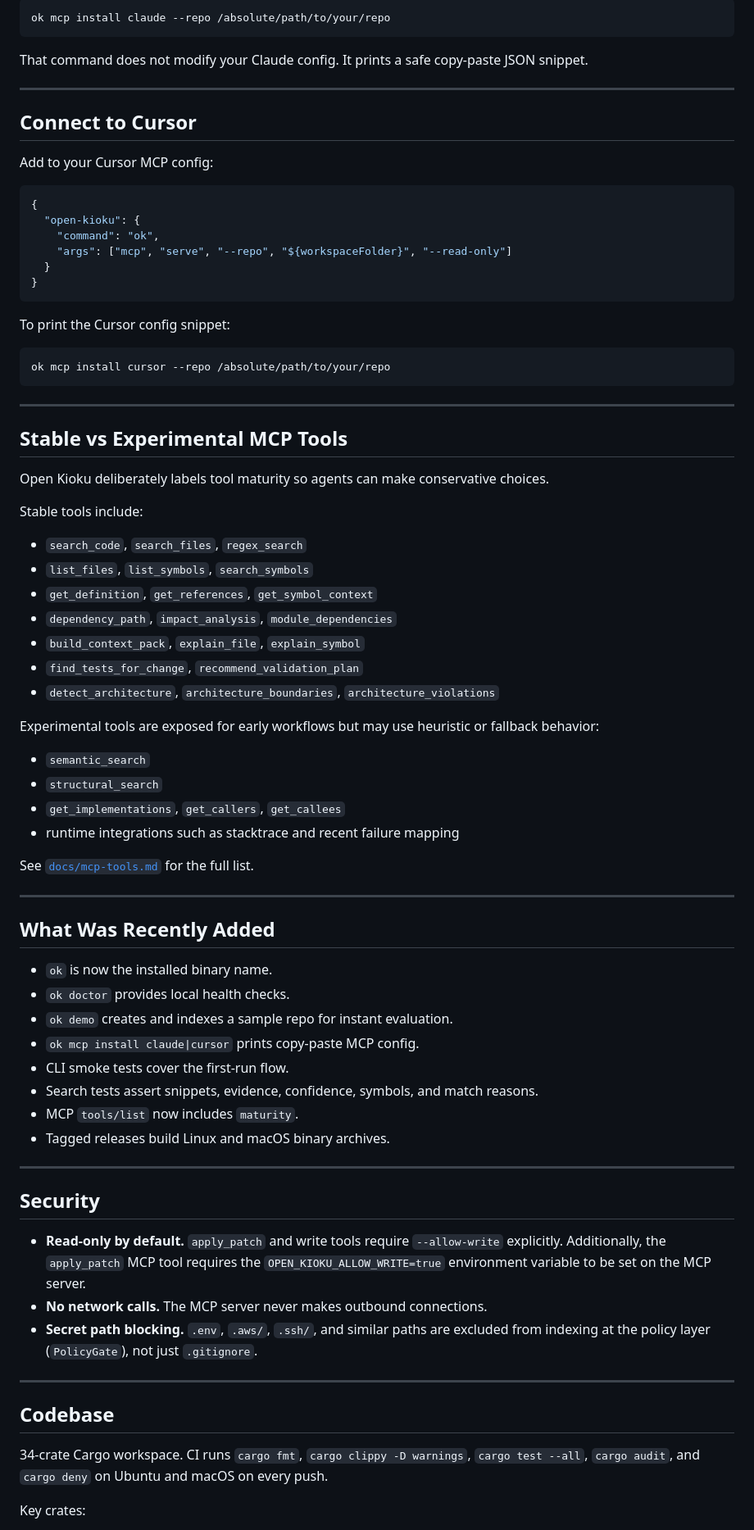
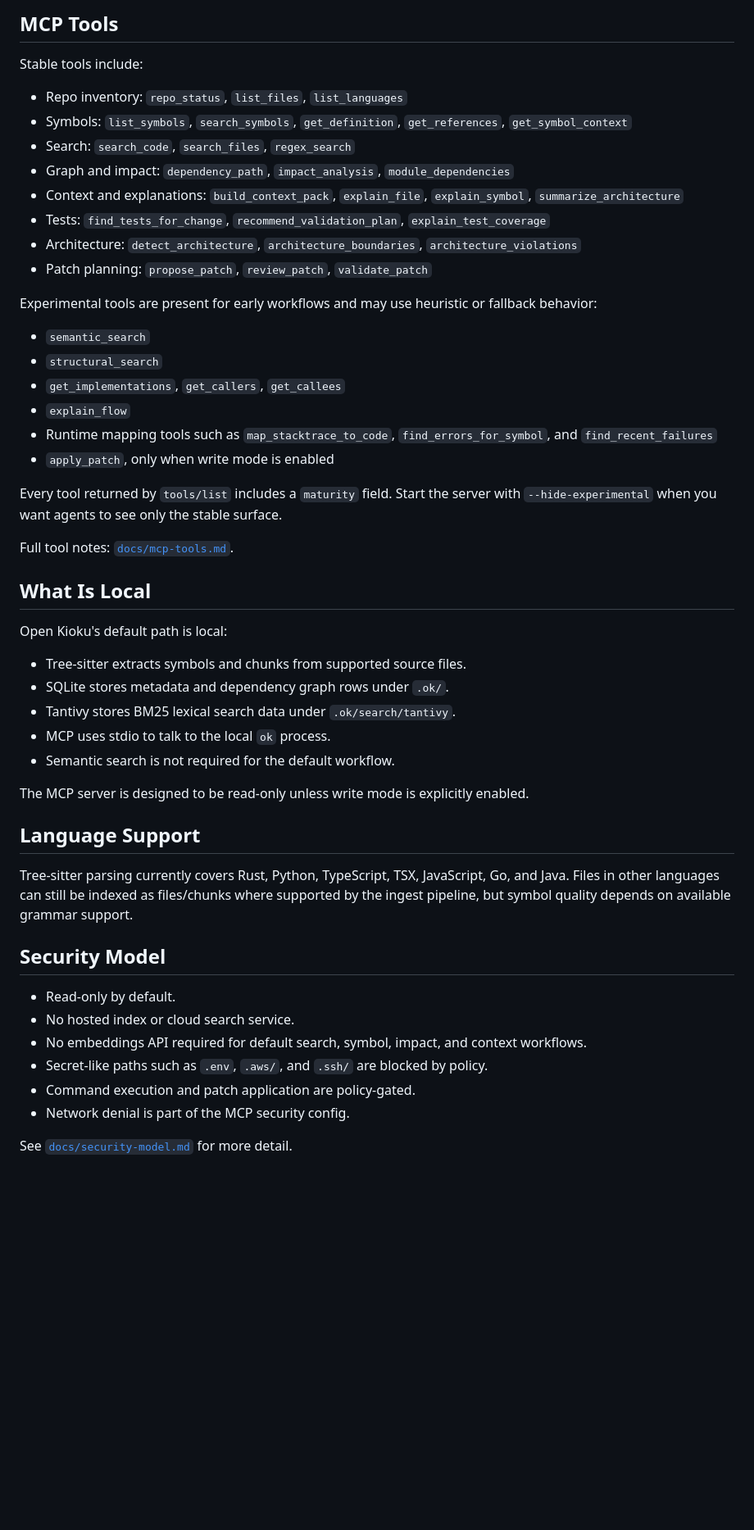
Before and after one commit to shivyadavus/open-kioku, a Markdown page: README.md, the part around one of its changes. Shown at 82% size. GitHub-like rendering; blank space fills up the shorter version.

Commit message:
Refresh README for npm release

````diff
--- a/README.md
+++ b/README.md
@@ -181,82 +171,54 @@ To print the MCP config snippet for your current repo:
 
-```sh
-ok mcp install claude --repo /absolute/path/to/your/repo
-```
-
-That command does not modify your Claude config. It prints a safe copy-paste JSON snippet.
-
----
-
-## Connect to Cursor
-
-Add to your Cursor MCP config:
-
-```json
-{
-  "open-kioku": {
-    "command": "ok",
-    "args": ["mcp", "serve", "--repo", "${workspaceFolder}", "--read-only"]
-  }
-}
-```
-
-To print the Cursor config snippet:
-
-```sh
-ok mcp install cursor --repo /absolute/path/to/your/repo
-```
-
----
-
-## Stable vs Experimental MCP Tools
-
-Open Kioku deliberately labels tool maturity so agents can make conservative choices.
+## MCP Tools
 
 Stable tools include:
 
-- `search_code`, `search_files`, `regex_search`
-- `list_files`, `list_symbols`, `search_symbols`
-- `get_definition`, `get_references`, `get_symbol_context`
-- `dependency_path`, `impact_analysis`, `module_dependencies`
-- `build_context_pack`, `explain_file`, `explain_symbol`
-- `find_tests_for_change`, `recommend_validation_plan`
-- `detect_architecture`, `architecture_boundaries`, `architecture_violations`
+- Repo inventory: `repo_status`, `list_files`, `list_languages`
+- Symbols: `list_symbols`, `search_symbols`, `get_definition`, `get_references`, `get_symbol_context`
+- Search: `search_code`, `search_files`, `regex_search`
+- Graph and impact: `dependency_path`, `impact_analysis`, `module_dependencies`
+- Context and explanations: `build_context_pack`, `explain_file`, `explain_symbol`, `summarize_architecture`
+- Tests: `find_tests_for_change`, `recommend_validation_plan`, `explain_test_coverage`
+- Architecture: `detect_architecture`, `architecture_boundaries`, `architecture_violations`
+- Patch planning: `propose_patch`, `review_patch`, `validate_patch`
 
-Experimental tools are exposed for early workflows but may use heuristic or fallback behavior:
+Experimental tools are present for early workflows and may use heuristic or fallback behavior:
 
 - `semantic_search`
 - `structural_search`
 - `get_implementations`, `get_callers`, `get_callees`
-- runtime integrations such as stacktrace and recent failure mapping
+- `explain_flow`
+- Runtime mapping tools such as `map_stacktrace_to_code`, `find_errors_for_symbol`, and `find_recent_failures`
+- `apply_patch`, only when write mode is enabled
 
-See [`docs/mcp-tools.md`](docs/mcp-tools.md) for the full list.
+Every tool returned by `tools/list` includes a `maturity` field. Start the server with `--hide-experimental` when you want agents to see only the stable surface.
 
----
+Full tool notes: [`docs/mcp-tools.md`](docs/mcp-tools.md).
 
-## What Was Recently Added
+## What Is Local
 
-- `ok` is now the installed binary name.
-- `ok doctor` provides local health checks.
-- `ok demo` creates and indexes a sample repo for instant evaluation.
-- `ok mcp install claude|cursor` prints copy-paste MCP config.
-- CLI smoke tests cover the first-run flow.
-- Search tests assert snippets, evidence, confidence, symbols, and match reasons.
-- MCP `tools/list` now includes `maturity`.
-- Tagged releases build Linux and macOS binary archives.
+Open Kioku's default path is local:
 
----
+- Tree-sitter extracts symbols and chunks from supported source files.
+- SQLite stores metadata and dependency graph rows under `.ok/`.
+- Tantivy stores BM25 lexical search data under `.ok/search/tantivy`.
+- MCP uses stdio to talk to the local `ok` process.
+- Semantic search is not required for the default workflow.
 
-## Security
+The MCP server is designed to be read-only unless write mode is explicitly enabled.
 
-- **Read-only by default.** `apply_patch` and write tools require `--allow-write` explicitly. Additionally, the `apply_patch` MCP tool requires the `OPEN_KIOKU_ALLOW_WRITE=true` environment variable to be set on the MCP server.
-- **No network calls.** The MCP server never makes outbound connections.
-- **Secret path blocking.** `.env`, `.aws/`, `.ssh/`, and similar paths are excluded from indexing at the policy layer (`PolicyGate`), not just `.gitignore`.
+## Language Support
 
----
+Tree-sitter parsing currently covers Rust, Python, TypeScript, TSX, JavaScript, Go, and Java. Files in other languages can still be indexed as files/chunks where supported by the ingest pipeline, but symbol quality depends on available grammar support.
 
-## Codebase
+## Security Model
 
-34-crate Cargo workspace. CI runs `cargo fmt`, `cargo clippy -D warnings`, `cargo test --all`, `cargo audit`, and `cargo deny` on Ubuntu and macOS on every push.
+- Read-only by default.
+- No hosted index or cloud search service.
+- No embeddings API required for default search, symbol, impact, and context workflows.
+- Secret-like paths such as `.env`, `.aws/`, and `.ssh/` are blocked by policy.
+- Command execution and patch application are policy-gated.
+- Network denial is part of the MCP security config.
 
-Key crates:
+See [`docs/security-model.md`](docs/security-model.md) for more detail.
 
````
Also changed, not shown: other parts of README.md (+131 -139 lines).
